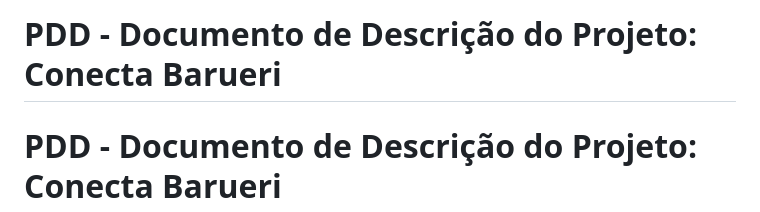
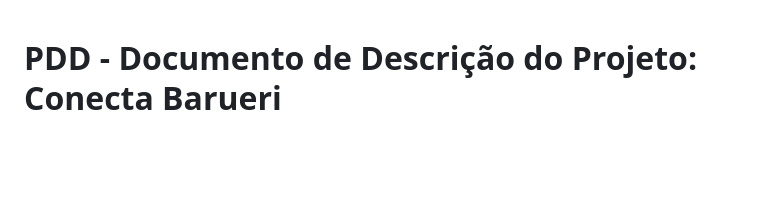
Before and after one commit to Vinisetim/conecta_barueri, a Markdown page: PDD_conecta_barueri.md, the part around the change. Drawn GitHub-style; blank space fills up the shorter version.

```diff
--- a/PDD_conecta_barueri.md
+++ b/PDD_conecta_barueri.md
@@ -1,5 +1,3 @@
-# PDD - Documento de Descrição do Projeto: Conecta Barueri
-
 # PDD - Documento de Descrição do Projeto: Conecta Barueri
 
 ## 1. Visão Geral do Sistema
```
